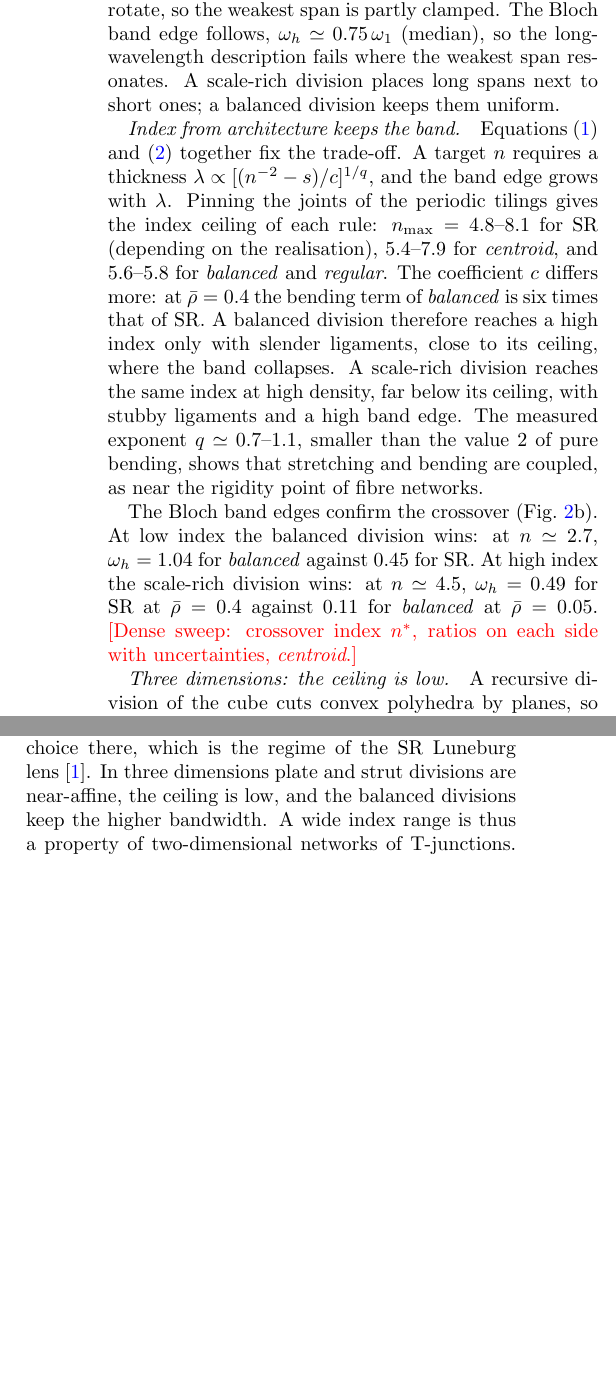
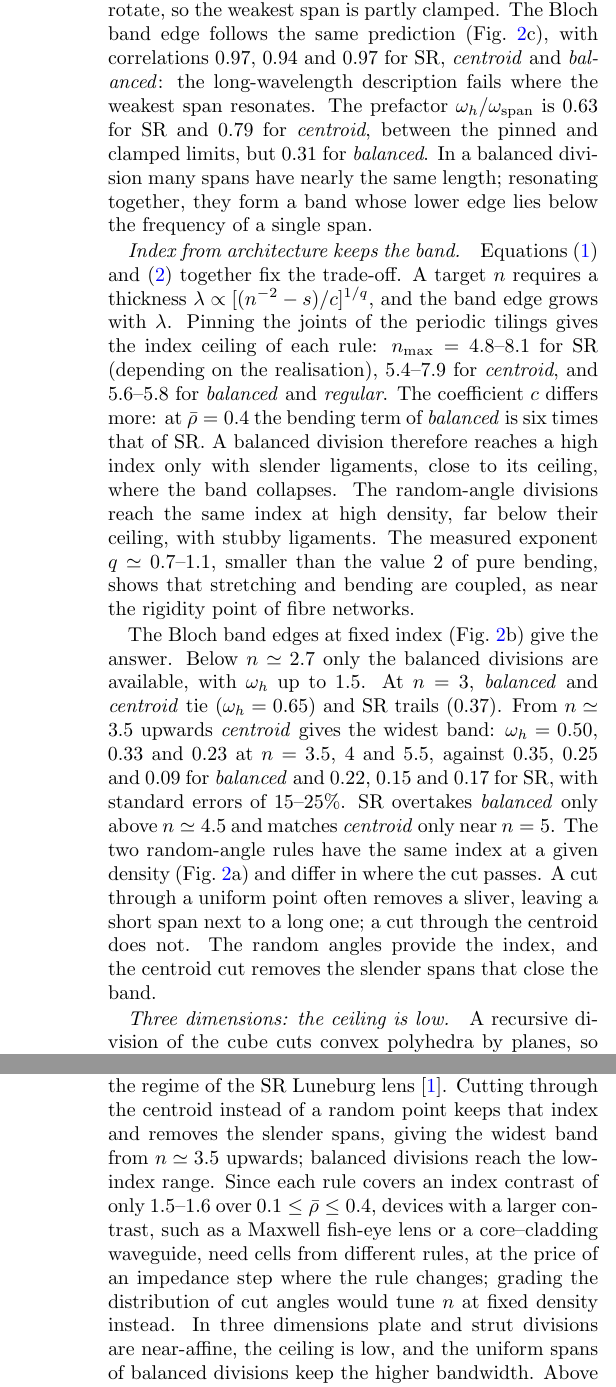
Before and after one commit to av2atgh/scalerich, a LaTeX paper (beyond/manuscript/manuscript.tex): two parts of the columns of page 3 of 4 before the commit and two parts of the columns of pages 3 and 4 of 4 after it, joined at a grey line, cut so that both start at the same text, the shorter picture padded with empty space. Compiled offline with pdfLaTeX.

Commit message:
Dense Bloch sweep final: direction-resolved band edges at fixed n; centroid widest band from n≈3.5, balanced at low n; Fig 2b,c and text updated

```diff
--- a/beyond/manuscript/manuscript.tex
+++ b/beyond/manuscript/manuscript.tex
@@ -176,9 +177,12 @@ ends has no free parameter. It tracks $\omega_1$ over three decades, with a corr
 of $0.979$ between $\ln\omega_1$ and $\ln\omega_{\rm span}$ over all 480 cells. The ratio
 $\omega_1/\omega_{\rm span}$ lies between $0.44=(\pi/4.730)^2$, the pinned limit, and
 $0.70$: junctions rotate, so the weakest span is partly clamped. The Bloch band edge
-follows, $\omega_h\simeq0.75\,\omega_1$ (median), so the long-wavelength description fails
-where the weakest span resonates. A scale-rich division places long spans next to short
-ones; a balanced division keeps them uniform.
+follows the same prediction (Fig.~\ref{fig:2d}c), with correlations $0.97$, $0.94$ and
+$0.97$ for SR, \emph{centroid} and \emph{balanced}: the long-wavelength description fails
+where the weakest span resonates. The prefactor $\omega_h/\omega_{\rm span}$ is $0.63$ for
+SR and $0.79$ for \emph{centroid}, between the pinned and clamped limits, but $0.31$ for
+\emph{balanced}. In a balanced division many spans have nearly the same length; resonating
+together, they form a band whose lower edge lies below the frequency of a single span.
 
 \paragraph*{Index from architecture keeps the band.}
 Equations~(\ref{eq:ceiling}) and (\ref{eq:span}) together fix the trade-off. A target
@@ -188,18 +192,23 @@ each rule: $n_{\max}=4.8$--$8.1$ for SR (depending on the realisation), $5.4$--$
 \emph{centroid}, and $5.6$--$5.8$ for \emph{balanced} and \emph{regular}. The coefficient
 $c$ differs more: at $\bar\rho=0.4$ the bending term of \emph{balanced} is six times that
 of SR. A balanced division therefore reaches a high index only with slender ligaments,
-close to its ceiling, where the band collapses. A scale-rich division reaches the same
-index at high density, far below its ceiling, with stubby ligaments and a high band edge.
-The measured exponent $q\simeq0.7$--$1.1$, smaller than the value $2$ of pure bending,
-shows that stretching and bending are coupled, as near the rigidity point of fibre
-networks.
+close to its ceiling, where the band collapses. The random-angle divisions reach the same
+index at high density, far below their ceiling, with stubby ligaments. The measured
+exponent $q\simeq0.7$--$1.1$, smaller than the value $2$ of pure bending, shows that
+stretching and bending are coupled, as near the rigidity point of fibre networks.
 
-The Bloch band edges confirm the crossover (Fig.~\ref{fig:2d}b). At low index the
-balanced division wins: at $n\simeq2.7$, $\omega_h=1.04$ for \emph{balanced} against
-$0.45$ for SR. At high index the scale-rich division wins: at $n\simeq4.5$, $\omega_h=0.49$
-for SR at $\bar\rho=0.4$ against $0.11$ for \emph{balanced} at $\bar\rho=0.05$.
-\tbd{Dense sweep: crossover index $n^\ast$, ratios on each side with uncertainties,
-\emph{centroid}.}
+The Bloch band edges at fixed index (Fig.~\ref{fig:2d}b) give the answer. Below
+$n\simeq2.7$ only the balanced divisions are available, with $\omega_h$ up to $1.5$. At
+$n=3$, \emph{balanced} and \emph{centroid} tie ($\omega_h=0.65$) and SR trails ($0.37$).
+From $n\simeq3.5$ upwards \emph{centroid} gives the widest band: $\omega_h=0.50$, $0.33$
+and $0.23$ at $n=3.5$, $4$ and $5.5$, against $0.35$, $0.25$ and $0.09$ for
+\emph{balanced} and $0.22$, $0.15$ and $0.17$ for SR, with standard errors of
+$15$--$25\%$. SR overtakes \emph{balanced} only above $n\simeq4.5$ and matches
+\emph{centroid} only near $n=5$. The two random-angle rules have the same index at a
+given density (Fig.~\ref{fig:2d}a) and differ in where the cut passes. A cut through a
+uniform point often removes a sliver, leaving a short span next to a long one; a cut
+through the centroid does not. The random angles provide the index, and the centroid cut
+removes the slender spans that close the band.
 
 % ---------------------------------------------------------------------------
 \begin{figure}[tb]
@@ -243,5 +247,0 @@ architecture does not. Balanced divisions, with uniform spans, are the best choi
-index. Scale-rich divisions reach high index at high density and are the best choice
-there, which is the regime of the SR Luneburg lens~\cite{both2026}. In three dimensions
-plate and strut divisions are near-affine, the ceiling is low, and the balanced divisions
-keep the higher bandwidth. A wide index range is thus a property of two-dimensional
-networks of T-junctions. Above the band edge, local resonances open
@@ -250,3 +252,15 @@ scale-rich division may be an asset.
+architecture soft, so the scale-rich division reaches high index at high density, which
+is the regime of the SR Luneburg lens~\cite{both2026}. Cutting through the centroid
+instead of a random point keeps that index and removes the slender spans, giving the
+widest band from $n\simeq3.5$ upwards; balanced divisions reach the low-index range.
+Since each rule covers an index contrast of only $1.5$--$1.6$ over $0.1\le\bar\rho\le0.4$,
+devices with a larger contrast, such as a Maxwell fish-eye lens or a core--cladding
+waveguide, need cells from different rules, at the price of an impedance step where the
+rule changes; grading the distribution of cut angles would tune $n$ at fixed density
+instead. In three dimensions plate and strut divisions are near-affine, the ceiling is
+low, and the uniform spans of balanced divisions keep the higher bandwidth. Above the
+band edge, local resonances open gaps~\cite{liu2000}, a separate design problem in which
+the broad span spectrum of a scale-rich division may be an asset.
 
 \begin{acknowledgments}
 All code is available at \url{https://github.com/av2atgh/scalerich/tree/master/beyond}.
```
Also changed, not shown: beyond/NOTES.md (+12 -0 lines), beyond/manuscript/fig2.pdf, beyond/manuscript/manuscript.pdf, beyond/manuscript/manuscript.tex (31 more changed lines), 3 other files.
